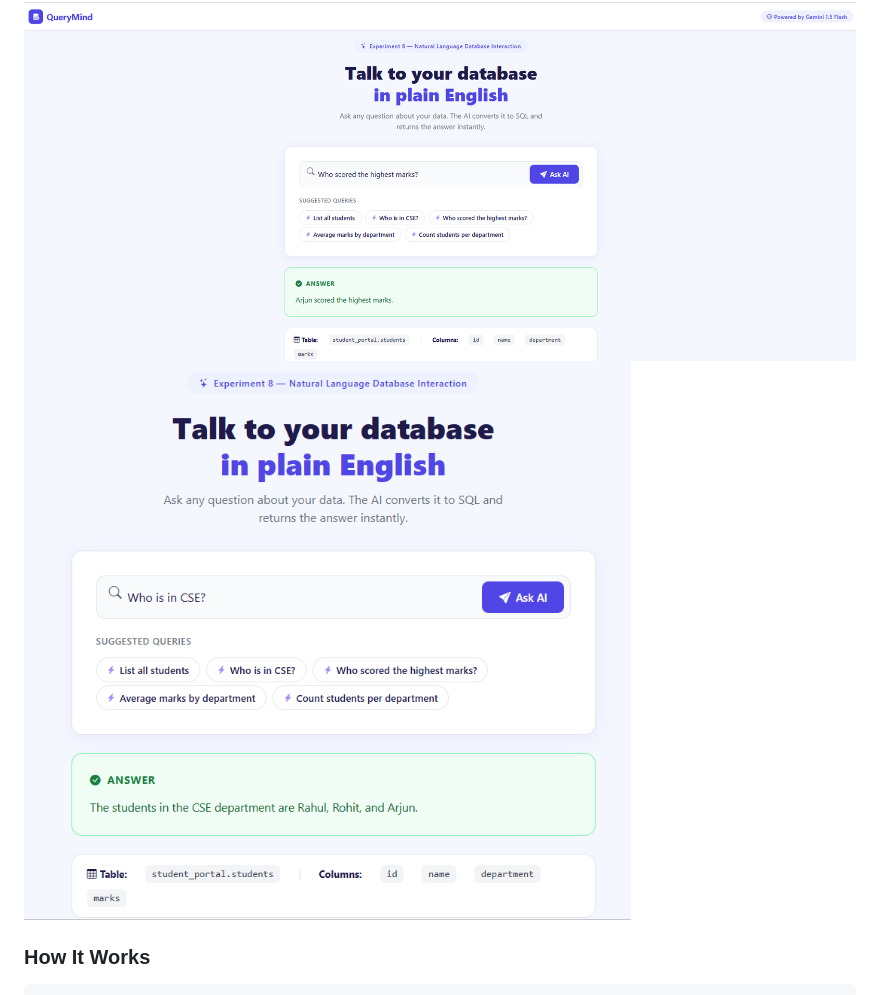
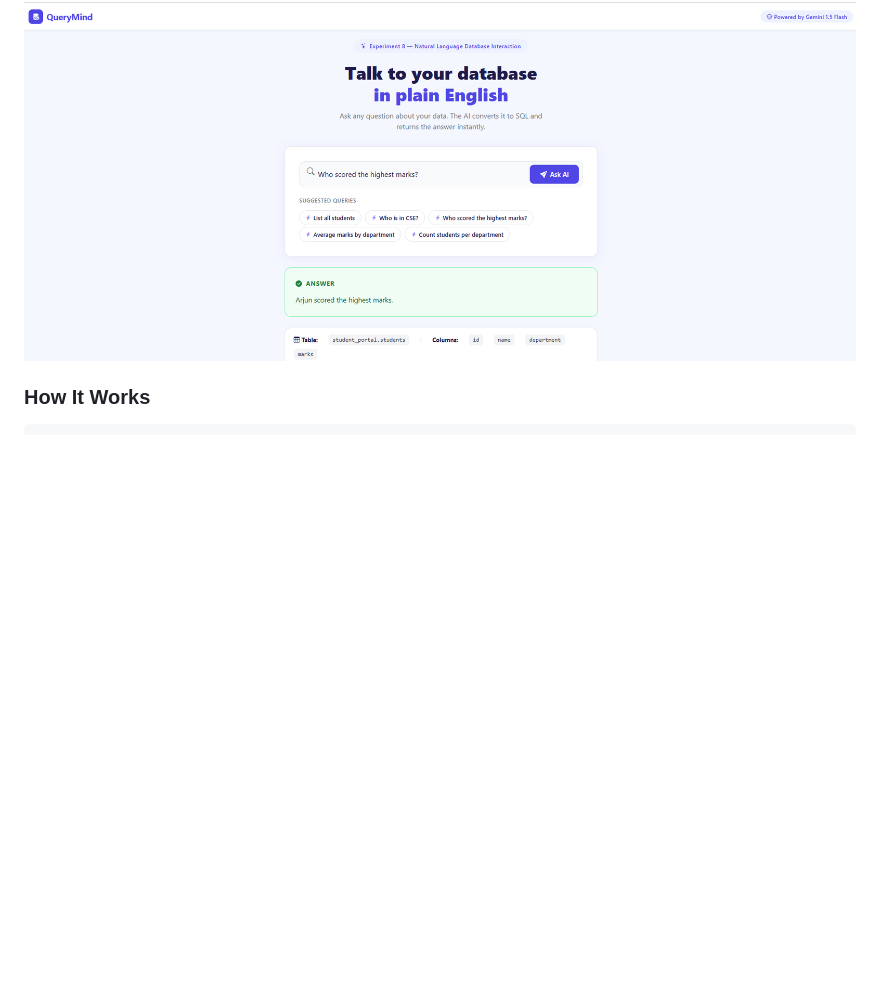
Before and after one commit to Bishakha0808/DBWhisperer-AI, a Markdown page: README.md, the part around the change. GitHub-like rendering; blank space fills up the shorter version.

Commit message:
Remove second image from README
Removed duplicate image from README.

```diff
--- a/README.md
+++ b/README.md
@@ -14,7 +14,7 @@ QueryMind is a Flask web application that lets users interact with a MySQL datab
 
 
 ![Image](https://github.com/Bishakha0808/DBWhisperer-AI/blob/main/Screenshot%202026-03-06%20201343.png)
-![Image](https://github.com/Bishakha0808/DBWhisperer-AI/blob/main/Screenshot%202026-03-06%20201633.png)
+
 
 ### How It Works
 
```
